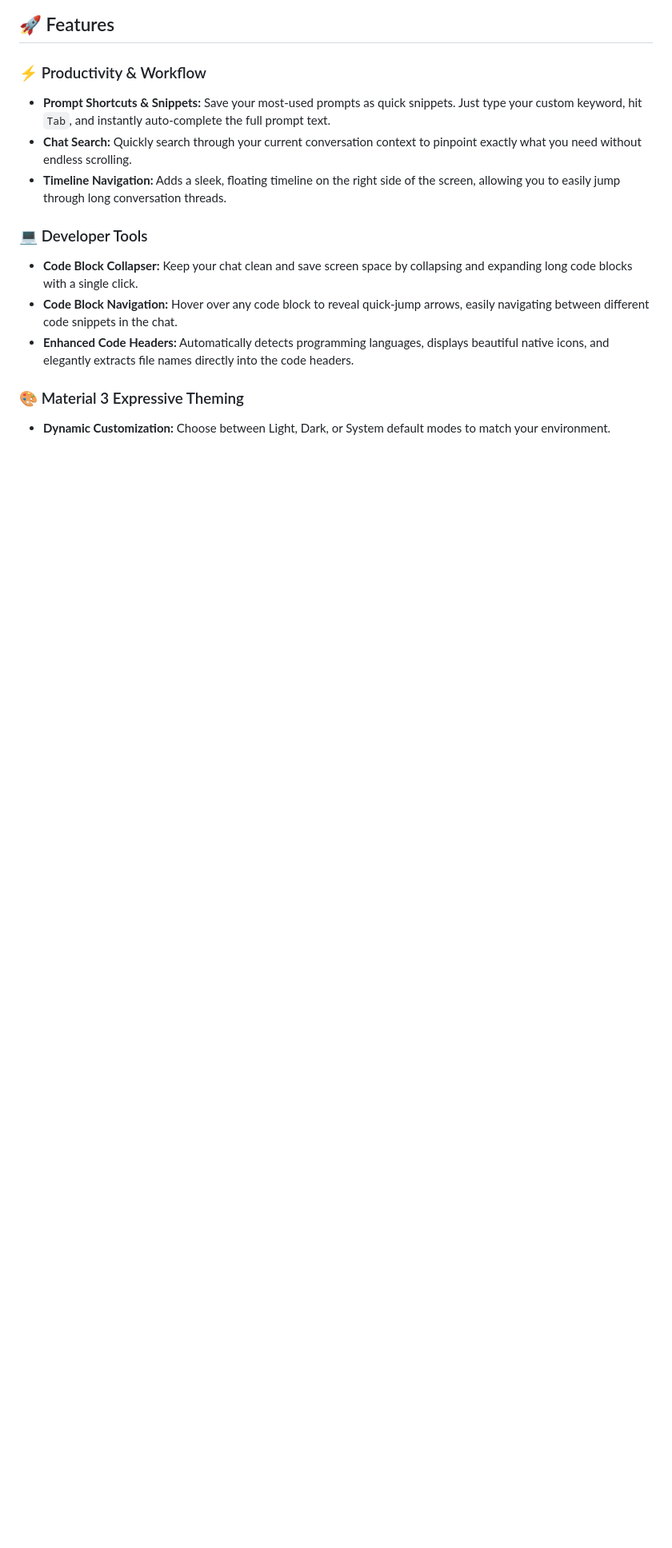
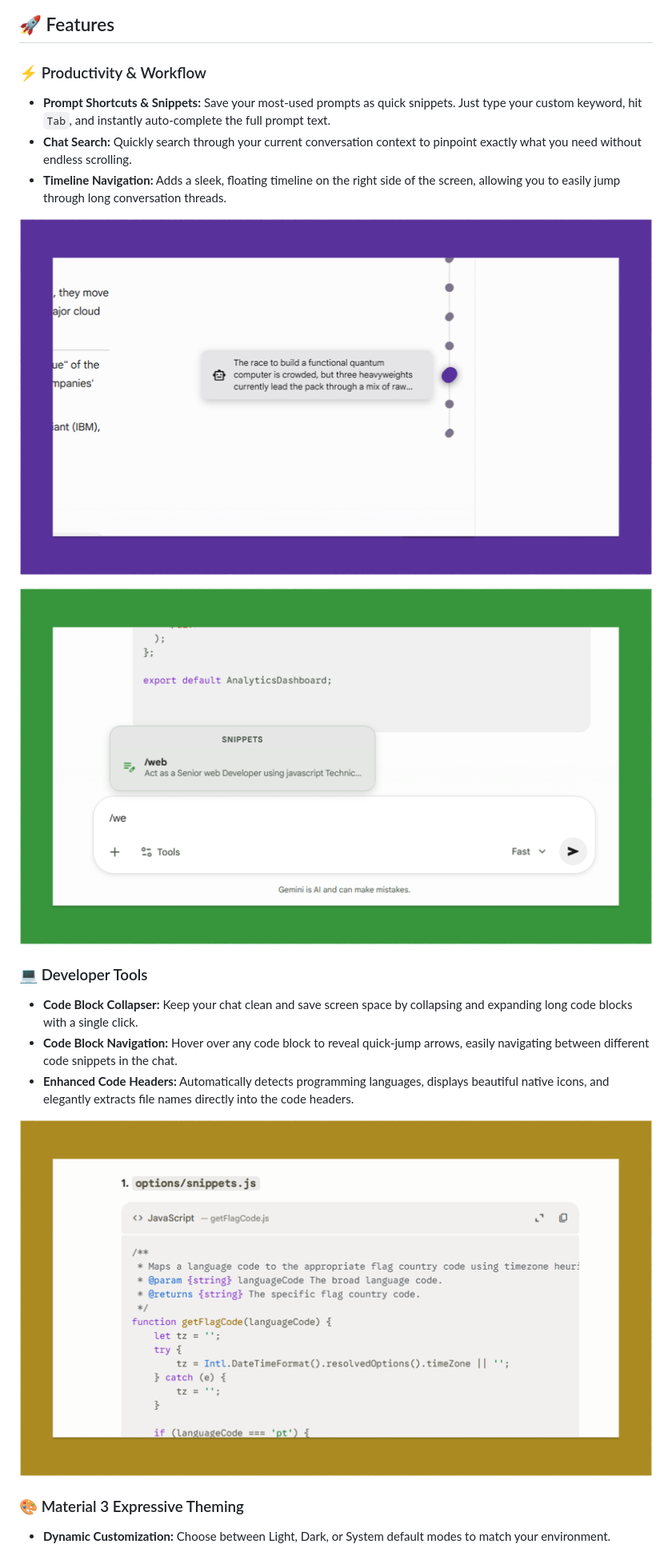
Before and after one commit to FertwBr/Gemini-Expressive, a Markdown page: README.md, the part around the change printed below. Shown: that part at 80% size. GitHub-like rendering; pictures changed too: docs/media/prompt-snippets-&-shortcuts.png (added), docs/media/smart-code-collapsing-&-headers.png (added), docs/media/timeline-navigation.png (added); blank space fills up the shorter version.

Commit message:
doc: README screenshots and format content
Add four media assets under docs/media (hero-shot, timeline-navigation, prompt-snippets-&-shortcuts, smart-code-collapsing-&-headers) and integrate them into the README. Reflow and wrap several README paragraphs for improved readability, insert a centered hero banner and feature screenshots, and make small footer/formatting adjustments.

```diff
--- a/README.md
+++ b/README.md
@@ -5,14 +10,29 @@ A powerful browser extension designed to supercharge the Google Gemini web inter
 ## 🚀 Features
 
 ### ⚡ Productivity & Workflow
-* **Prompt Shortcuts & Snippets:** Save your most-used prompts as quick snippets. Just type your custom keyword, hit `Tab`, and instantly auto-complete the full prompt text.
-* **Chat Search:** Quickly search through your current conversation context to pinpoint exactly what you need without endless scrolling.
-* **Timeline Navigation:** Adds a sleek, floating timeline on the right side of the screen, allowing you to easily jump through long conversation threads.
+
+* **Prompt Shortcuts & Snippets:** Save your most-used prompts as quick snippets. Just type your custom keyword, hit
+  `Tab`, and instantly auto-complete the full prompt text.
+* **Chat Search:** Quickly search through your current conversation context to pinpoint exactly what you need without
+  endless scrolling.
+* **Timeline Navigation:** Adds a sleek, floating timeline on the right side of the screen, allowing you to easily jump
+  through long conversation threads.
+
+![Timeline Navigation](docs/media/timeline-navigation.png)
+
+![Prompt Snippets & Shortcuts](docs/media/prompt-snippets-&-shortcuts.png)
 
 ### 💻 Developer Tools
-* **Code Block Collapser:** Keep your chat clean and save screen space by collapsing and expanding long code blocks with a single click.
-* **Code Block Navigation:** Hover over any code block to reveal quick-jump arrows, easily navigating between different code snippets in the chat.
-* **Enhanced Code Headers:** Automatically detects programming languages, displays beautiful native icons, and elegantly extracts file names directly into the code headers.
+
+* **Code Block Collapser:** Keep your chat clean and save screen space by collapsing and expanding long code blocks with
+  a single click.
+* **Code Block Navigation:** Hover over any code block to reveal quick-jump arrows, easily navigating between different
+  code snippets in the chat.
+* **Enhanced Code Headers:** Automatically detects programming languages, displays beautiful native icons, and elegantly
+  extracts file names directly into the code headers.
+
+![Smart Code Collapsing & Headers](docs/media/smart-code-collapsing-&-headers.png)
 
 ### 🎨 Material 3 Expressive Theming
+
 * **Dynamic Customization:** Choose between Light, Dark, or System default modes to match your environment.
```
Also changed, not shown: other parts of README.md (+21 -6 lines), 1 other file.
